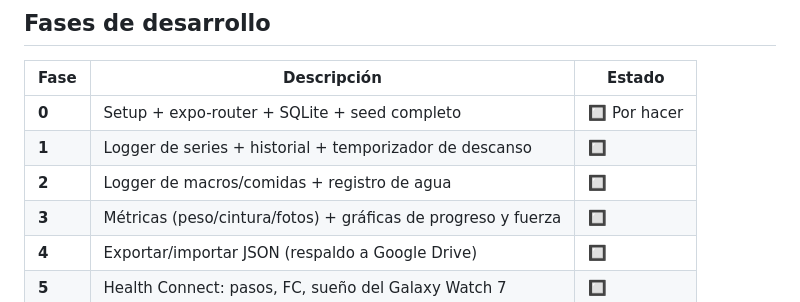
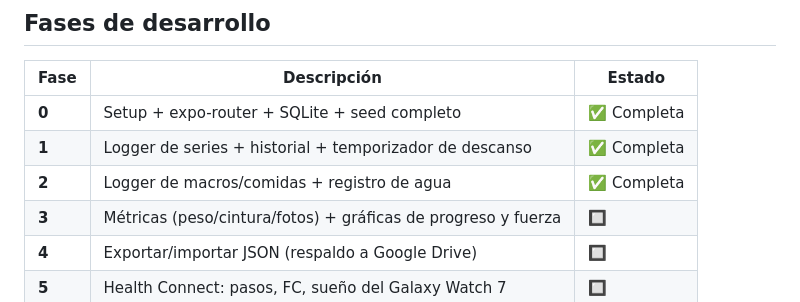
Before and after one commit to p5Patricio/garou, a Markdown page: CLAUDE.md, the part around the change. Rendered like a GitHub page.

```diff
--- a/CLAUDE.md
+++ b/CLAUDE.md
@@ -180,9 +180,9 @@ const USER = {
 
 | Fase | Descripción | Estado |
 |------|-------------|--------|
-| **0** | Setup + expo-router + SQLite + seed completo | 🔲 Por hacer |
-| **1** | Logger de series + historial + temporizador de descanso | 🔲 |
-| **2** | Logger de macros/comidas + registro de agua | 🔲 |
+| **0** | Setup + expo-router + SQLite + seed completo | ✅ Completa |
+| **1** | Logger de series + historial + temporizador de descanso | ✅ Completa |
+| **2** | Logger de macros/comidas + registro de agua | ✅ Completa |
 | **3** | Métricas (peso/cintura/fotos) + gráficas de progreso y fuerza | 🔲 |
 | **4** | Exportar/importar JSON (respaldo a Google Drive) | 🔲 |
 | **5** | Health Connect: pasos, FC, sueño del Galaxy Watch 7 | 🔲 |
```
Also changed, not shown: .atl/skill-registry.md (+18 -18 lines).
